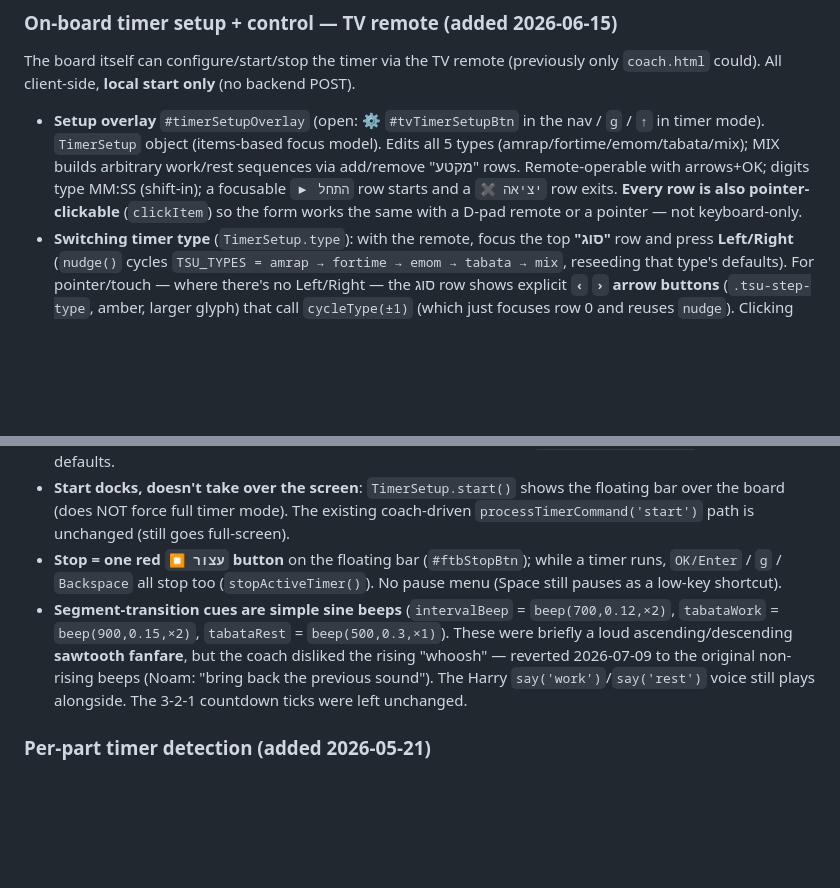
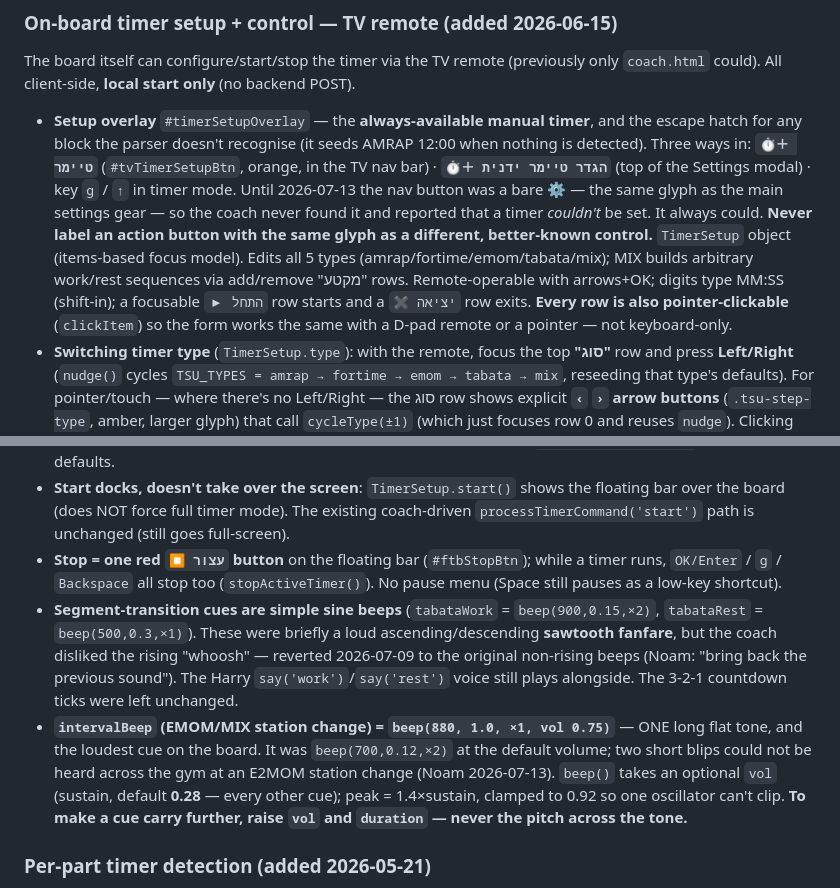
Before and after one commit to noamlow-commits/wod-board, a Markdown page: PARSER.md, 2 parts joined by grey strips. Rendered like a GitHub page; blank space fills up the shorter version.

Commit message:
PARSER.md: refresh the timer-audio and manual-timer sections
Both were describing code that no longer exists: intervalBeep was still
documented as the 700Hz double-blip, and the setup overlay was still listed
as opening from a bare "⚙".

Co-Authored-By: Claude Opus 4.8 (1M context) <noreply@anthropic.com>

```diff
--- a/PARSER.md
+++ b/PARSER.md
@@ -96,13 +96,14 @@ Fixtures: `e2mom_rotation`, `every_rotation_stations`.
 
 ### On-board timer setup + control — TV remote (added 2026-06-15)
 The board itself can configure/start/stop the timer via the TV remote (previously only `coach.html` could). All client-side, **local start only** (no backend POST).
-- **Setup overlay** `#timerSetupOverlay` (open: ⚙ `#tvTimerSetupBtn` in the nav / `g` / `↑` in timer mode). `TimerSetup` object (items-based focus model). Edits all 5 types (amrap/fortime/emom/tabata/mix); MIX builds arbitrary work/rest sequences via add/remove "מקטע" rows. Remote-operable with arrows+OK; digits type MM:SS (shift-in); a focusable `▶ התחל` row starts and a `✖ יציאה` row exits. **Every row is also pointer-clickable** (`clickItem`) so the form works the same with a D-pad remote or a pointer — not keyboard-only.
+- **Setup overlay** `#timerSetupOverlay` — the **always-available manual timer**, and the escape hatch for any block the parser doesn't recognise (it seeds AMRAP 12:00 when nothing is detected). Three ways in: **`⏱＋ טיימר`** (`#tvTimerSetupBtn`, orange, in the TV nav bar) · **`⏱＋ הגדר טיימר ידנית`** (top of the Settings modal) · key `g` / `↑` in timer mode. Until 2026-07-13 the nav button was a bare **⚙** — the same glyph as the main settings gear — so the coach never found it and reported that a timer *couldn't* be set. It always could. **Never label an action button with the same glyph as a different, better-known control.** `TimerSetup` object (items-based focus model). Edits all 5 types (amrap/fortime/emom/tabata/mix); MIX builds arbitrary work/rest sequences via add/remove "מקטע" rows. Remote-operable with arrows+OK; digits type MM:SS (shift-in); a focusable `▶ התחל` row starts and a `✖ יציאה` row exits. **Every row is also pointer-clickable** (`clickItem`) so the form works the same with a D-pad remote or a pointer — not keyboard-only.
 - **Switching timer type** (`TimerSetup.type`): with the remote, focus the top **"סוג"** row and press **Left/Right** (`nudge()` cycles `TSU_TYPES = amrap → fortime → emom → tabata → mix`, reseeding that type's defaults). For pointer/touch — where there's no Left/Right — the סוג row shows explicit **`‹` `›` arrow buttons** (`.tsu-step-type`, amber, larger glyph) that call `cycleType(±1)` (which just focuses row 0 and reuses `nudge`). Clicking the סוג row itself only focuses it (does **not** cycle) — the arrows are the switch. Added 2026-07-09 because clicking the type row on the TV did nothing visible. Exit: `✖ יציאה` row / `Esc` / remote Back (`Backspace` erases a digit mid-entry else exits, `BrowserBack`/`GoBack`). Every key is captured while open (guard at the top of the keydown listener: `if (TimerSetup.open) {...return;}`).
 - **Key diagnostic (hidden, debug the remote)**: `KeyDiag` silently logs every keydown (key/code/keyCode) to a rolling buffer + `localStorage['wodboard-keylog']`, even with nothing open (capture-phase, never intercepts). Hidden viewer (bottom-left) toggled by `Ctrl+Shift+K` or the "🔑 אבחון מקשים" Settings checkbox (`settings.keyDiag`). `KeyDiag.dump()` returns readable text. Use it to map which codes a specific TV remote emits before assigning keys.
 - **Seed priority** (`openFromDetected`): (1) the **live floating-bar clock** if one is docked (so edits are a quick correction of the deployed clock), (2) the part's auto-detected timer (`getSelectedPartTimer`), (3) amrap defaults.
 - **Start docks, doesn't take over the screen**: `TimerSetup.start()` shows the floating bar over the board (does NOT force full timer mode). The existing coach-driven `processTimerCommand('start')` path is unchanged (still goes full-screen).
 - **Stop = one red `⏹ עצור` button** on the floating bar (`#ftbStopBtn`); while a timer runs, `OK/Enter` / `g` / `Backspace` all stop too (`stopActiveTimer()`). No pause menu (Space still pauses as a low-key shortcut).
-- **Segment-transition cues are simple sine beeps** (`intervalBeep` = `beep(700,0.12,×2)`, `tabataWork` = `beep(900,0.15,×2)`, `tabataRest` = `beep(500,0.3,×1)`). These were briefly a loud ascending/descending **sawtooth fanfare**, but the coach disliked the rising "whoosh" — reverted 2026-07-09 to the original non-rising beeps (Noam: "bring back the previous sound"). The Harry `say('work')`/`say('rest')` voice still plays alongside. The 3-2-1 countdown ticks were left unchanged.
+- **Segment-transition cues are simple sine beeps** (`tabataWork` = `beep(900,0.15,×2)`, `tabataRest` = `beep(500,0.3,×1)`). These were briefly a loud ascending/descending **sawtooth fanfare**, but the coach disliked the rising "whoosh" — reverted 2026-07-09 to the original non-rising beeps (Noam: "bring back the previous sound"). The Harry `say('work')`/`say('rest')` voice still plays alongside. The 3-2-1 countdown ticks were left unchanged.
+- **`intervalBeep` (EMOM/MIX station change) = `beep(880, 1.0, ×1, vol 0.75)`** — ONE long flat tone, and the loudest cue on the board. It was `beep(700,0.12,×2)` at the default volume; two short blips could not be heard across the gym at an E2MOM station change (Noam 2026-07-13). `beep()` takes an optional `vol` (sustain, default **0.28** — every other cue); peak = 1.4×sustain, clamped to 0.92 so one oscillator can't clip. **To make a cue carry further, raise `vol` and `duration` — never the pitch across the tone.**
 
 ### Per-part timer detection (added 2026-05-21)
 `extractTimerConfigs` is a **part-aware wrapper** around the core `detectTimers`. When a cell holds a multi-part workout (≥2 `part 1:` / `part 2:` / `part 3:` lines), each part is scanned independently and yields **its own timer button** — a series of timers.
```
